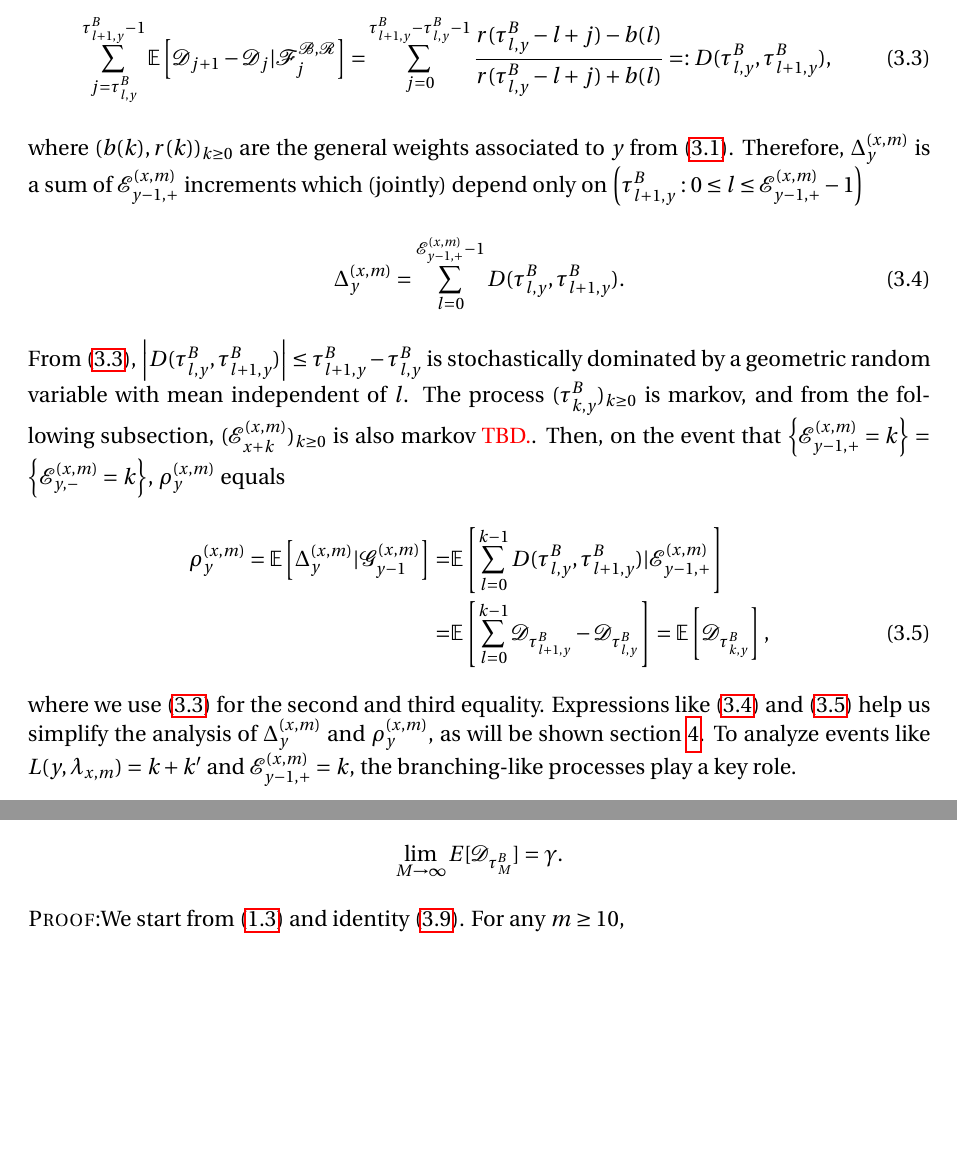
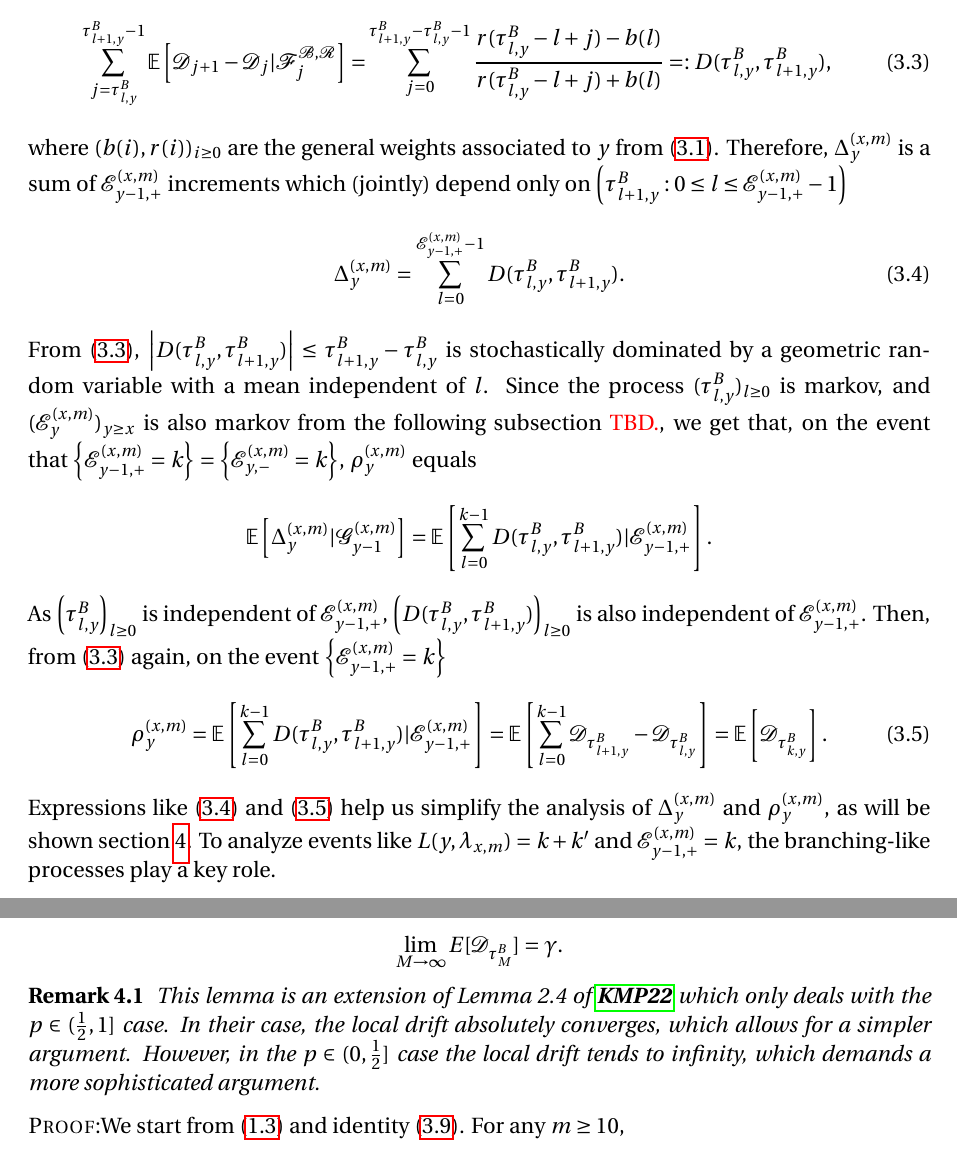
Before and after one commit to Feliconut/sirw-research, a LaTeX paper (paper-draft/master.tex): two parts of pages 7 and 10 of 19, joined at a grey line, cut so that both start at the same text, the shorter picture padded with empty space. Compiled offline with pdfLaTeX.

Commit message:
changes in subsection 3.1

```diff
--- a/paper-draft/master.tex
+++ b/paper-draft/master.tex
@@ -313,21 +314,23 @@
 		  \sum_{j=0}^{\tau^B_{l+1,y}-\tau^{B}_{l,y}-1} \frac{ r(\tau^{B}_{l,y}-l + j) - b(l)  }{ r(\tau^{B}_{l,y}-l + j) + b(l)  }
 		  =:  D(\tau^{B}_{l,y},\tau^{B}_{l+1,y} ),
 	\end{align}
-	where $(b(k),r(k))_{k\geq 0}$ are the general weights associated to $y$ from \eqref{eq: generalized weights}.
+	where $(b(i),r(i))_{i\geq 0}$ are the general weights associated to $y$ from \eqref{eq: generalized weights}.
 	Therefore,  $\Delta_{y}^{(x,m)}$ is a sum of $\mathcal{E}^{(x,m)}_{y-1,+} $ increments which (jointly) depend only on $ \left(\tau^{B}_{l+1,y}: 0\leq l\leq   \mathcal{E}^{(x,m)}_{y-1,+}-1 \right) $
 			\begin{equation} \label{eq: cummulated drift at a site}
 				\Delta_{y}^{(x,m)} = \sum_{l=0 }^{ \mathcal{E}^{(x,m)}_{y-1,+} -1  } D(\tau^{B}_{l,y},\tau^{B}_{l+1,y} ).
 			\end{equation}
-	From \eqref{eq: conditional increment}, $\abs{  D(\tau^{B}_{l,y},\tau^{B}_{l+1,y} )} \leq  \tau^{B}_{l+1,y}-\tau^{B}_{l,y}$ is stochastically dominated by a geometric random variable with mean independent of $l$.
-	The process $(\tau^B_{k,y})_{k\geq 0}$ is markov, and from the following subsection, $ (\mathcal{E}^{(x,m)}_{x+k})_{k\geq 0} $ is also markov \TBD. Then, on the event that $ \left\{ \mathcal{E}^{(x,m)}_{y-1,+} = k \right\} = \left\{ \mathcal{E}^{(x,m)}_{y,-} = k  \right\}$, $ \rho_{y}^{(x,m)} $ equals
-	\begin{align}\label{eq: conditional mean in GPU represenetation}
-		\rho_{y}^{(x,m)} = \mathbb{E}\left[\Delta_{y}^{(x,m)} \vert \mathcal{G}_{y-1}^{(x,m)} \right]
-		=& \mathbb{E}\left[ \sum_{l=0 }^{ k -1  }  D(\tau^{B}_{l,y},\tau^{B}_{l+1,y} ) \vert \mathcal{E}^{(x,m)}_{y-1,+} \right]
-		\notag \\
-		=&	\mathbb{E}\left[ \sum_{l=0}^{k-1}  \mathcal{D}_{\tau^{B}_{l+1,y}} -\mathcal{D}_{\tau^{B}_{l,y}} \right]
-		= \mathbb{E}\left[  \mathcal{D}_{\tau^{B}_{k,y}} \right],
-	\end{align}
-	where we use \eqref{eq: conditional increment} for the second and third equality. Expressions like \eqref{eq: cummulated drift at a site} and \eqref{eq: conditional mean in GPU represenetation} help us simplify the analysis of $\Delta_{y}^{(x,m)}$ and $\rho_{y}^{(x,m)}$, as will be shown section \ref{sec: approximations}. To analyze events like $ L(y,\lambda_{x,m}) = k+k'$ and $\mathcal{E}^{(x,m)}_{y-1,+} = k $, the branching-like processes play a key role.
+	From \eqref{eq: conditional increment}, $\abs{  D(\tau^{B}_{l,y},\tau^{B}_{l+1,y} )} \leq  \tau^{B}_{l+1,y}-\tau^{B}_{l,y}$ is stochastically dominated by a geometric random variable with a mean independent of $l$.
+	Since the process $(\tau^B_{l,y})_{l\geq 0}$ is markov, and  $ (\mathcal{E}^{(x,m)}_{y})_{ y \geq x} $ is also markov from the following subsection \TBD, we get that, on the event that $ \left\{ \mathcal{E}^{(x,m)}_{y-1,+} = k \right\} = \left\{ \mathcal{E}^{(x,m)}_{y,-} = k  \right\}$, $ \rho_{y}^{(x,m)} $ equals
+	$$
+		 \mathbb{E}\left[\Delta_{y}^{(x,m)} \vert \mathcal{G}_{y-1}^{(x,m)} \right]
+		= \mathbb{E}\left[ \sum_{l=0 }^{ k -1  }  D(\tau^{B}_{l,y},\tau^{B}_{l+1,y} ) \vert \mathcal{E}^{(x,m)}_{y-1,+} \right].
+	$$
+	As $\left(\tau^B_{l,y}\right)_{l \geq 0} $ is independent of $ \mathcal{E}^{(x,m)}_{y-1,+} $,  $\left(D(\tau^{B}_{l,y},\tau^{B}_{l+1,y} )\right)_{l\geq 0}$ is also independent of $ \mathcal{E}^{(x,m)}_{y-1,+} $. Then, from \eqref{eq: conditional increment} again, on the event $\left\{\mathcal{E}^{(x,m)}_{y-1,+}  = k  \right \}$
+	\begin{equation} \label{eq: conditional mean in GPU represenetation}
+		\rho_{y}^{(x,m)} = \mathbb{E}\left[ \sum_{l=0 }^{ k -1  }  D(\tau^{B}_{l,y},\tau^{B}_{l+1,y} ) \vert \mathcal{E}^{(x,m)}_{y-1,+} \right]	= \mathbb{E}\left[ \sum_{l=0}^{k-1}  \mathcal{D}_{\tau^{B}_{l+1,y}} -\mathcal{D}_{\tau^{B}_{l,y}} \right]
+		= \mathbb{E}\left[  \mathcal{D}_{\tau^{B}_{k,y}} \right].
+	\end{equation}
+	 Expressions like \eqref{eq: cummulated drift at a site} and \eqref{eq: conditional mean in GPU represenetation} help us simplify the analysis of $\Delta_{y}^{(x,m)}$ and $\rho_{y}^{(x,m)}$, as will be shown section \ref{sec: approximations}. To analyze events like $ L(y,\lambda_{x,m}) = k+k'$ and $\mathcal{E}^{(x,m)}_{y-1,+} = k $, the branching-like processes play a key role.
 
 
 		\subsection{Branching-Like Processes}
@@ -444,6 +447,9 @@
 			\lim_{M\to\infty} E[\mathcal{D}_{\tau_M^B}] = \gamma.
 			$$
 		\end{lemma}
+		\begin{remark}
+			This lemma is an extension of Lemma~2.4 of \cite{KMP22} which only deals with the $p \in (\frac{1}{2}, 1]$ case. In their case, the local drift absolutely converges, which allows for a simpler argument. However, in the $p \in (0,\frac{1}{2}]$ case the local drift tends to infinity, which demands a more sophisticated argument.
+		\end{remark}
 		\begin{proof}
 			We start from \eqref{eq: gamma} and identity \eqref{eq: Toth's Identity 1}. For any $m \geq 10$,
 			\begin{align}
```
Also changed, not shown: paper-draft/master.tex (14 more changed lines).
